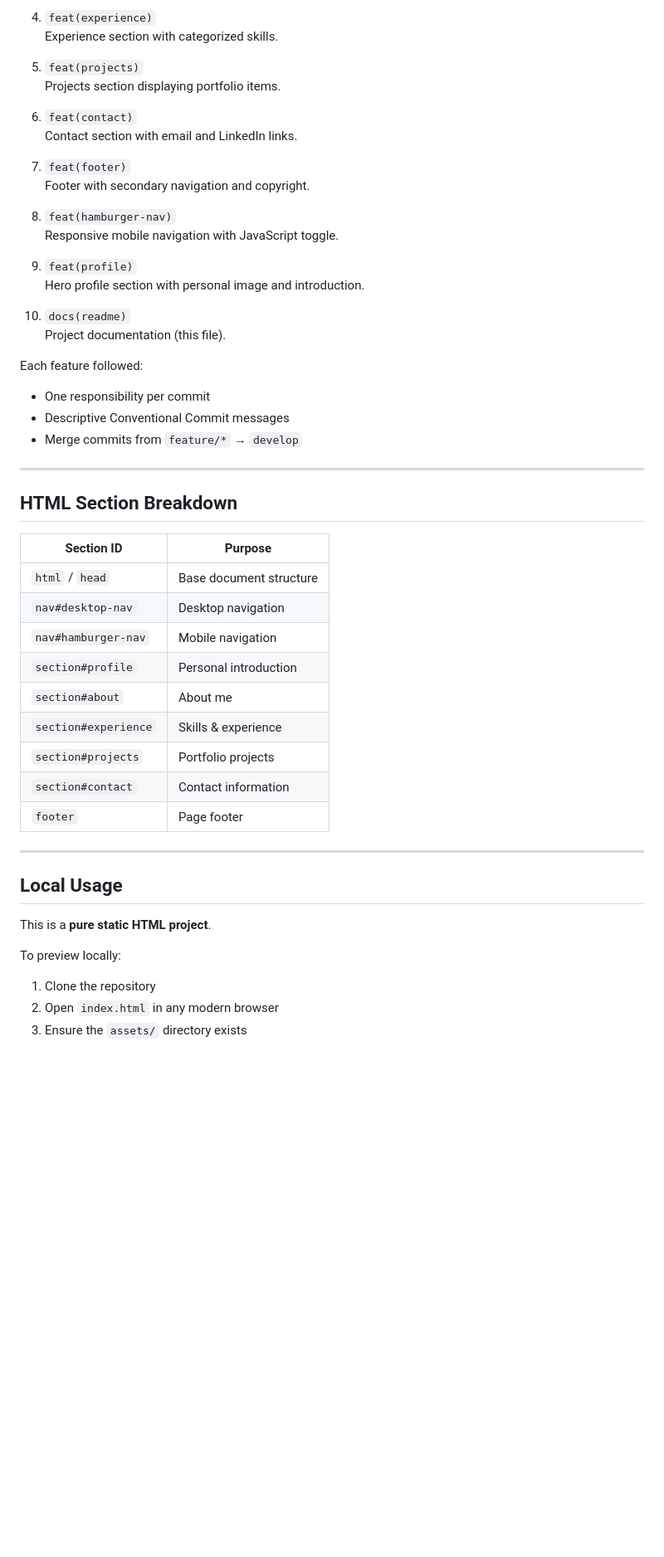
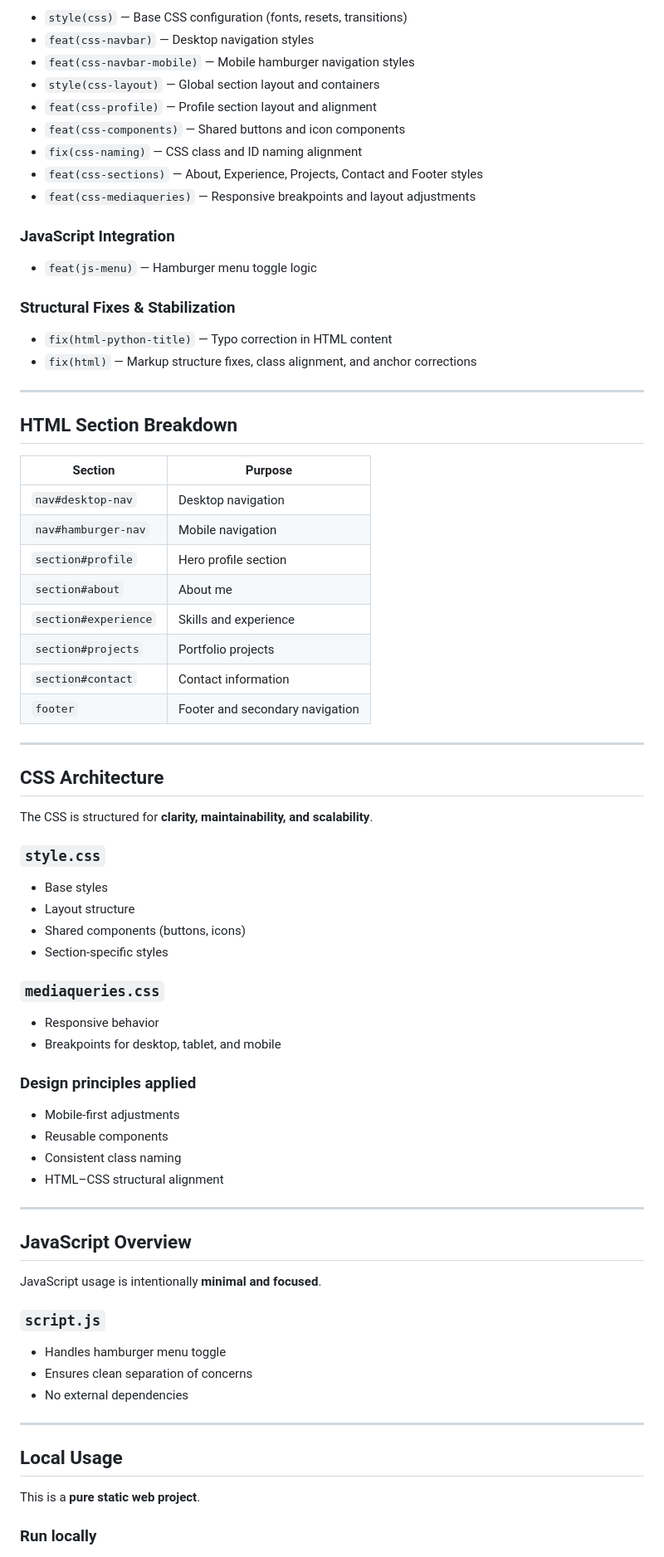
Before and after one commit to AlvaroDevwork/alvaroha-dev-portfolio, a Markdown page: README.md, the part around one of its changes. Shown at 83% size. Rendered like a GitHub page; blank space fills up the shorter version.

```diff
--- a/README.md
+++ b/README.md
@@ -60,54 +76,80 @@ The HTML was built incrementally in the following order (as reflected in `git lo
 
-4. `feat(experience)`
-   Experience section with categorized skills.
+- `style(css)` — Base CSS configuration (fonts, resets, transitions)
+- `feat(css-navbar)` — Desktop navigation styles
+- `feat(css-navbar-mobile)` — Mobile hamburger navigation styles
+- `style(css-layout)` — Global section layout and containers
+- `feat(css-profile)` — Profile section layout and alignment
+- `feat(css-components)` — Shared buttons and icon components
+- `fix(css-naming)` — CSS class and ID naming alignment
+- `feat(css-sections)` — About, Experience, Projects, Contact and Footer styles
+- `feat(css-mediaqueries)` — Responsive breakpoints and layout adjustments
 
-5. `feat(projects)`
-   Projects section displaying portfolio items.
+### JavaScript Integration
 
-6. `feat(contact)`
-   Contact section with email and LinkedIn links.
+- `feat(js-menu)` — Hamburger menu toggle logic
 
-7. `feat(footer)`
-   Footer with secondary navigation and copyright.
+### Structural Fixes & Stabilization
 
-8. `feat(hamburger-nav)`
-   Responsive mobile navigation with JavaScript toggle.
-
-9. `feat(profile)`
-   Hero profile section with personal image and introduction.
-
-10. `docs(readme)`
-    Project documentation (this file).
-
-Each feature followed:
-- One responsibility per commit
-- Descriptive Conventional Commit messages
-- Merge commits from `feature/*` → `develop`
+- `fix(html-python-title)` — Typo correction in HTML content
+- `fix(html)` — Markup structure fixes, class alignment, and anchor corrections
 
 ---
 
 ## HTML Section Breakdown
 
-| Section ID | Purpose |
-|----------|--------|
-| `html` / `head` | Base document structure |
+| Section | Purpose |
+|------|--------|
 | `nav#desktop-nav` | Desktop navigation |
 | `nav#hamburger-nav` | Mobile navigation |
-| `section#profile` | Personal introduction |
+| `section#profile` | Hero profile section |
 | `section#about` | About me |
-| `section#experience` | Skills & experience |
+| `section#experience` | Skills and experience |
 | `section#projects` | Portfolio projects |
 | `section#contact` | Contact information |
-| `footer` | Page footer |
+| `footer` | Footer and secondary navigation |
+
+---
+
+## CSS Architecture
+
+The CSS is structured for **clarity, maintainability, and scalability**.
+
+### `style.css`
+
+- Base styles
+- Layout structure
+- Shared components (buttons, icons)
+- Section-specific styles
+
+### `mediaqueries.css`
+
+- Responsive behavior
+- Breakpoints for desktop, tablet, and mobile
+
+### Design principles applied
+
+- Mobile-first adjustments
+- Reusable components
+- Consistent class naming
+- HTML–CSS structural alignment
+
+---
+
+## JavaScript Overview
+
+JavaScript usage is intentionally **minimal and focused**.
+
+### `script.js`
+
+- Handles hamburger menu toggle
+- Ensures clean separation of concerns
+- No external dependencies
 
 ---
 
 ## Local Usage
 
-This is a **pure static HTML project**.
+This is a **pure static web project**.
 
-To preview locally:
-1. Clone the repository
-2. Open `index.html` in any modern browser
-3. Ensure the `assets/` directory exists
+### Run locally
 
```
Also changed, not shown: other parts of README.md (+74 -46 lines).
